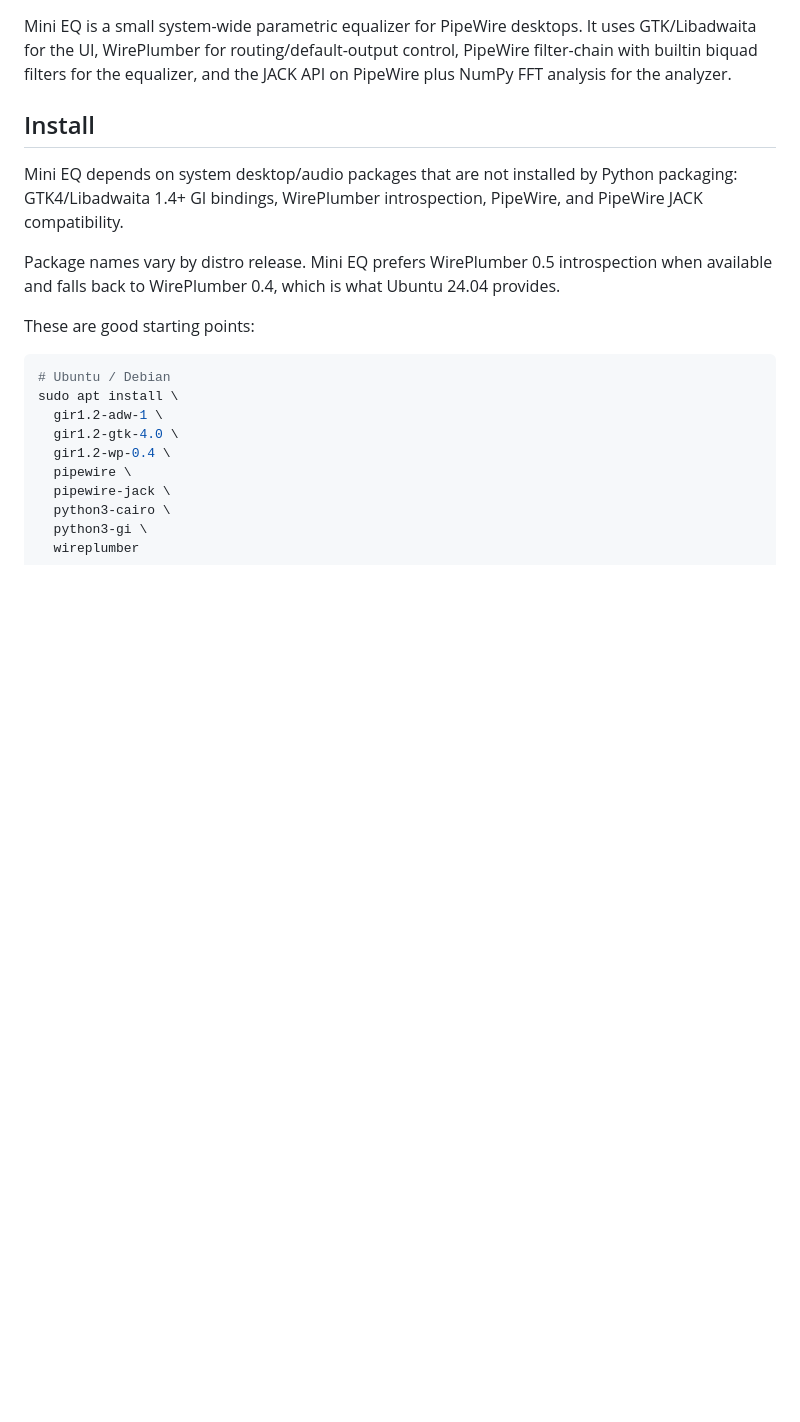
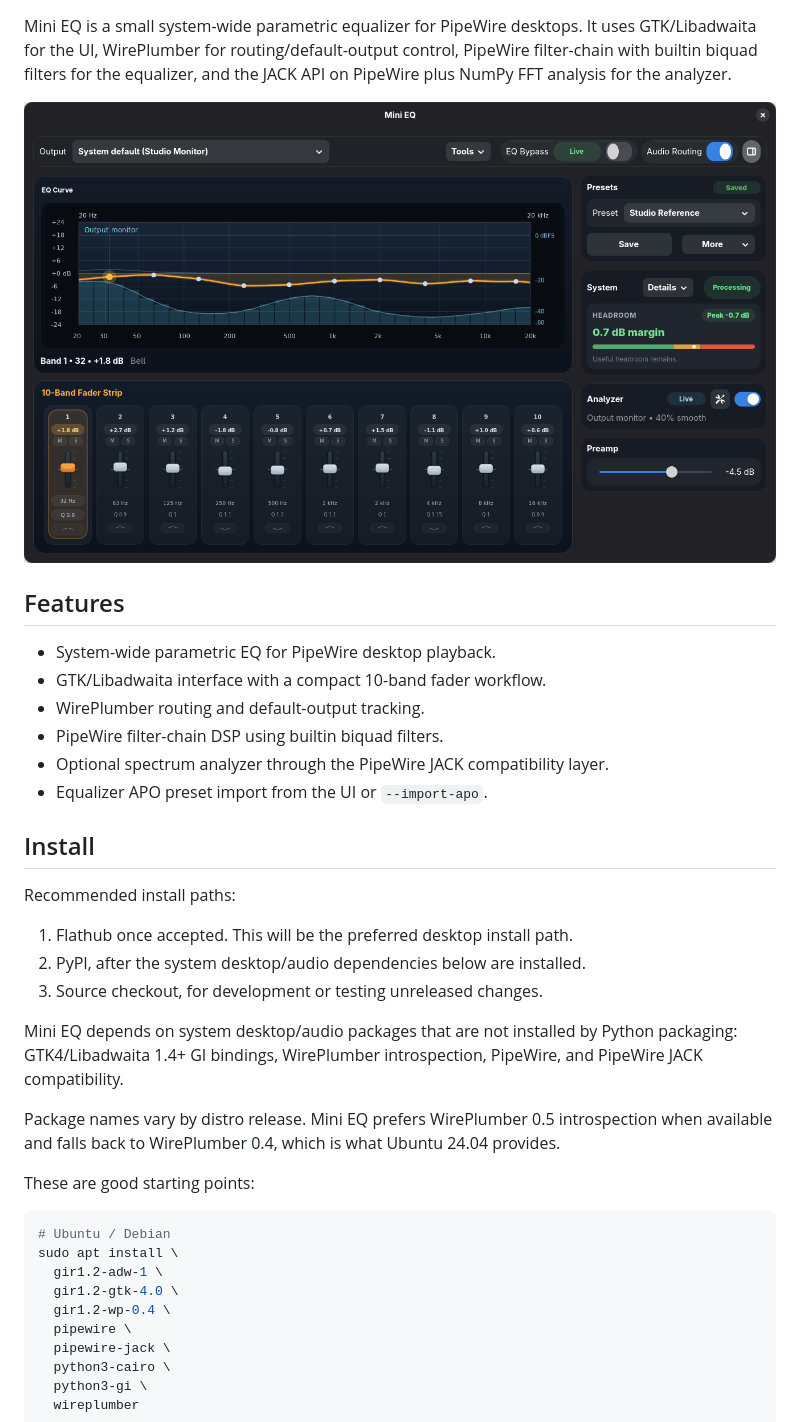
Before and after one commit to bhack/mini-eq, a Markdown page: README.md, the part around one of its changes. Drawn GitHub-style; pictures changed too: docs/screenshots/mini-eq.png; blank space fills up the shorter version.

```diff
--- a/README.md
+++ b/README.md
@@ -5,7 +9,24 @@ It uses GTK/Libadwaita for the UI, WirePlumber for routing/default-output
 control, PipeWire filter-chain with builtin biquad filters for the equalizer,
 and the JACK API on PipeWire plus NumPy FFT analysis for the analyzer.
 
+![Mini EQ screenshot](https://raw.githubusercontent.com/bhack/mini-eq/main/docs/screenshots/mini-eq.png)
+
+## Features
+
+- System-wide parametric EQ for PipeWire desktop playback.
+- GTK/Libadwaita interface with a compact 10-band fader workflow.
+- WirePlumber routing and default-output tracking.
+- PipeWire filter-chain DSP using builtin biquad filters.
+- Optional spectrum analyzer through the PipeWire JACK compatibility layer.
+- Equalizer APO preset import from the UI or `--import-apo`.
+
 ## Install
+
+Recommended install paths:
+
+1. Flathub once accepted. This will be the preferred desktop install path.
+2. PyPI, after the system desktop/audio dependencies below are installed.
+3. Source checkout, for development or testing unreleased changes.
 
 Mini EQ depends on system desktop/audio packages that are not installed by
 Python packaging: GTK4/Libadwaita 1.4+ GI bindings, WirePlumber introspection,
```
Also changed, not shown: other parts of README.md (+4 -4 lines), docs/social-preview.png (added), 3 other files.
